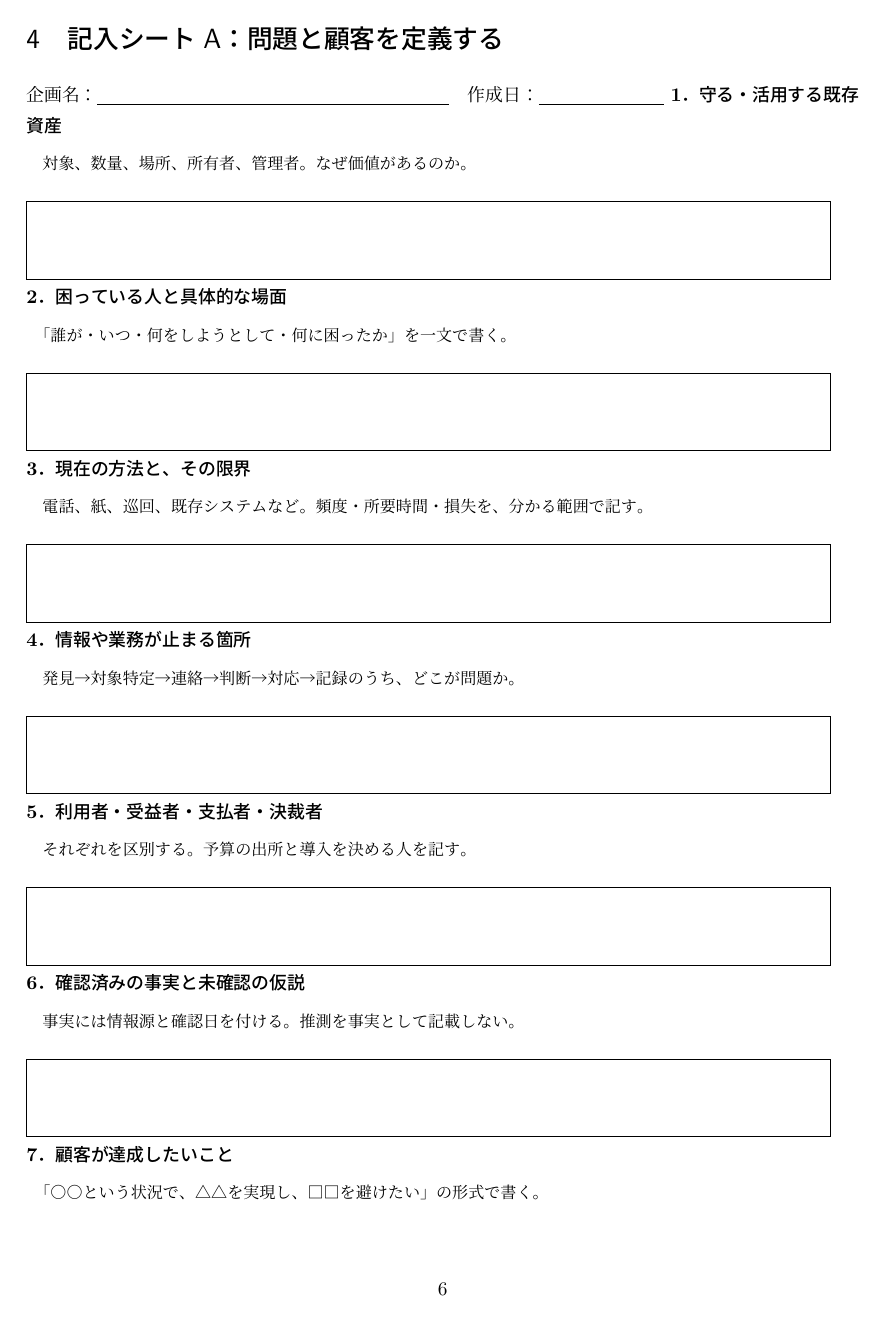
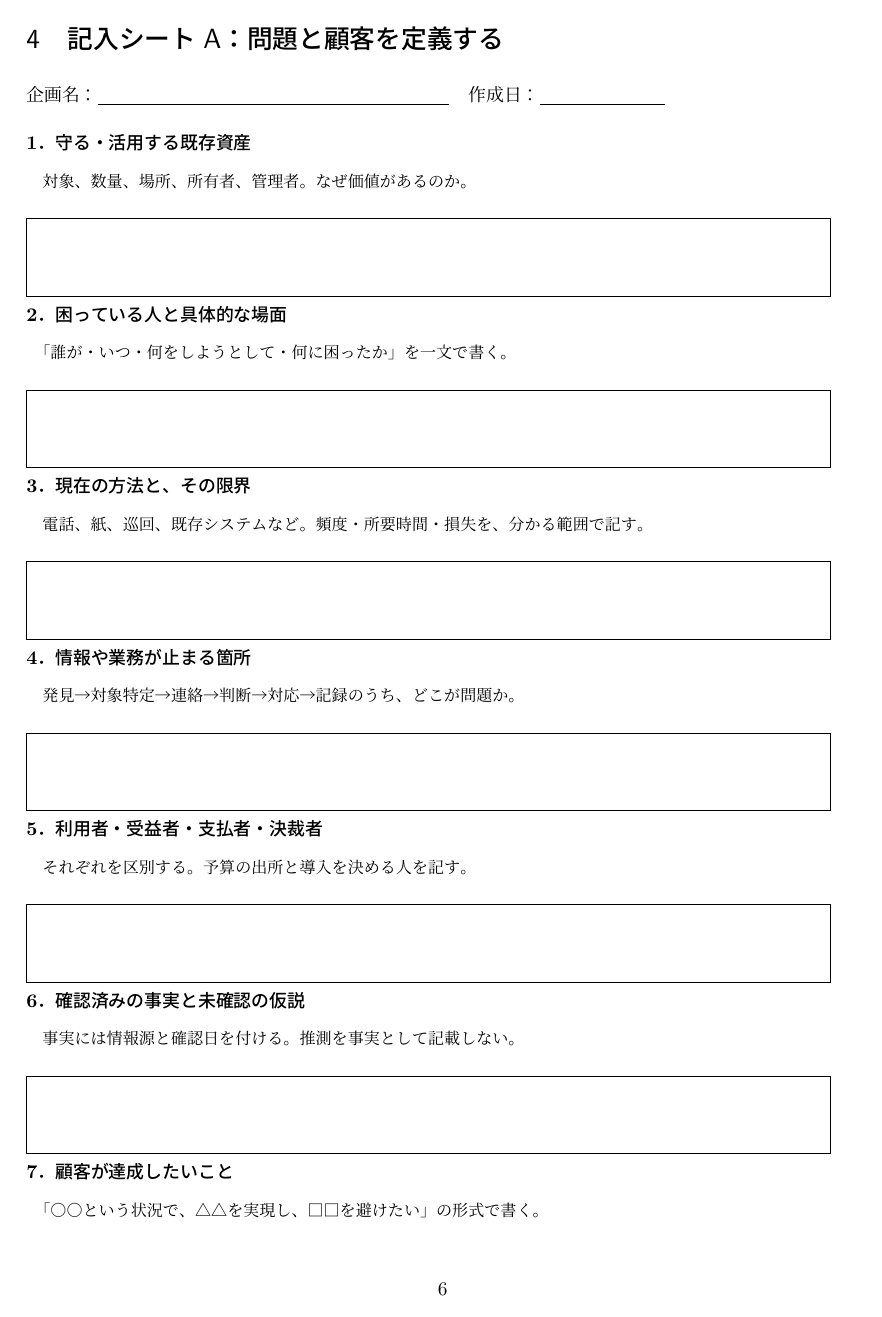
Before and after one commit to kkawailab/kklab-basic-seminar, a LaTeX document (materials/business/business_creation_template_ja.tex): page 6 of 14. The pictures show the PDF file materials/business/business_creation_template_ja.pdf that the author committed with the source.

Commit message:
事業創出テンプレートの記入シートAで、企画名・作成日の行と項目1が同じ行に続く不具合を修正
企画名・作成日の行を段落として閉じていなかったため、「1．守る・活用する
既存資産」がその行の続きに流し込まれて途中で折り返されていた。行末に
\par\medskip を入れ、PDF を組み直した。

Co-Authored-By: Claude Opus 5.5 <noreply@anthropic.com>

```diff
--- a/materials/business/business_creation_template_ja.tex
+++ b/materials/business/business_creation_template_ja.tex
@@ -120,7 +120,7 @@ AIの案は現場の証拠ではない。個人情報を除いた観察記録を
 
 \clearpage
 \section{記入シートA：問題と顧客を定義する}
-\noindent 企画名：\underline{\hspace{70mm}}\quad 作成日：\underline{\hspace{25mm}}
+\noindent 企画名：\underline{\hspace{70mm}}\quad 作成日：\underline{\hspace{25mm}}\par\medskip
 \field{1．守る・活用する既存資産}{対象、数量、場所、所有者、管理者。なぜ価値があるのか。}
 \field{2．困っている人と具体的な場面}{「誰が・いつ・何をしようとして・何に困ったか」を一文で書く。}
 \field{3．現在の方法と、その限界}{電話、紙、巡回、既存システムなど。頻度・所要時間・損失を、分かる範囲で記す。}
```
Also changed, not shown: materials/business/business_creation_template_ja.pdf.
